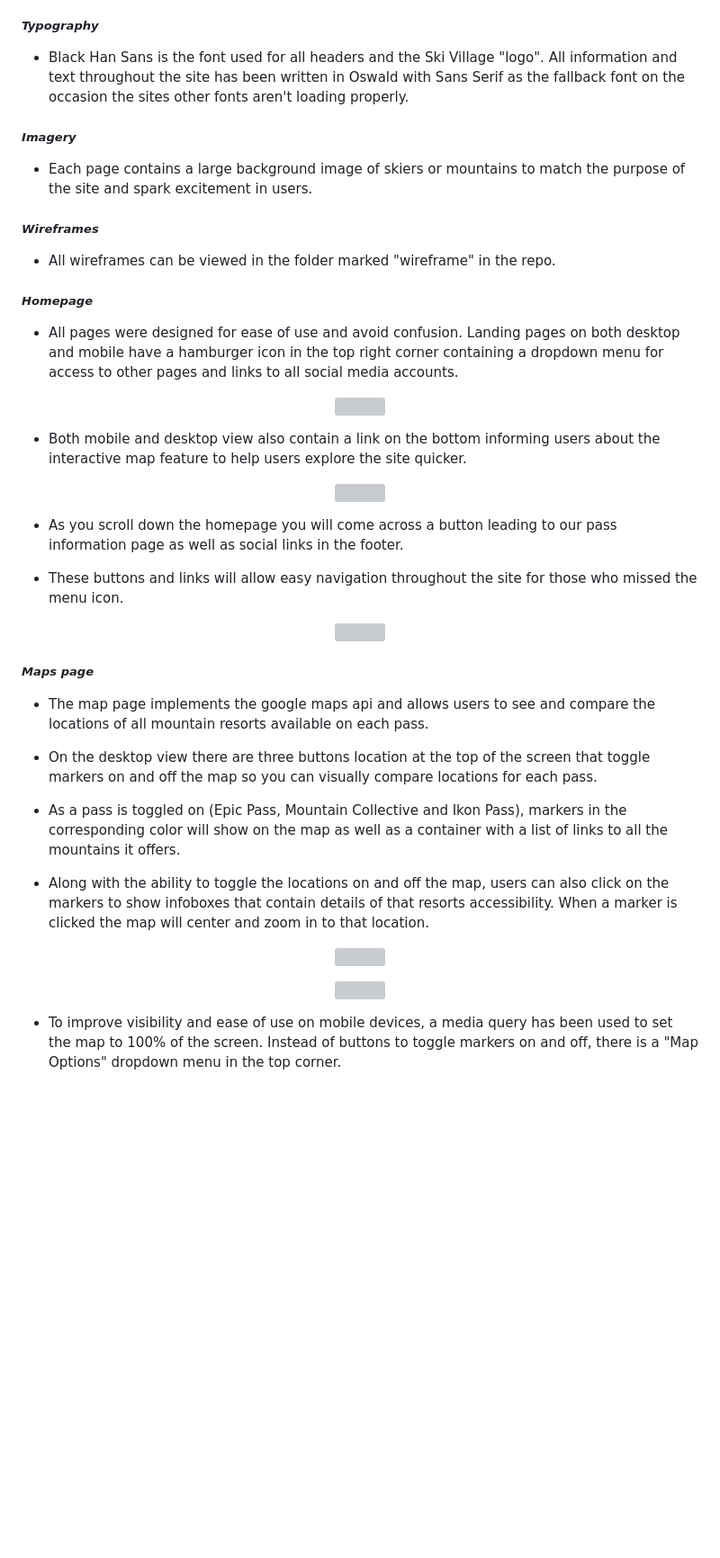
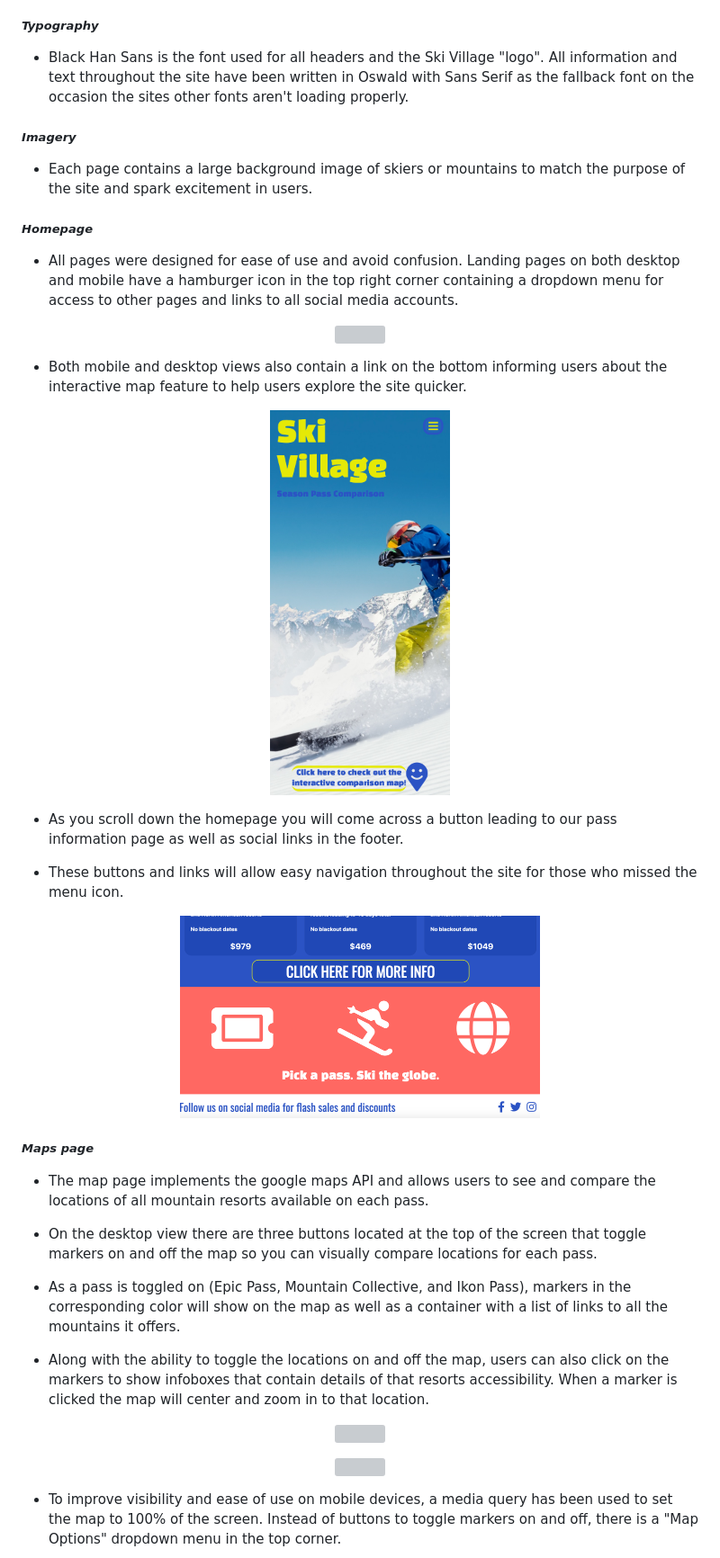
Before and after one commit to Code-Institute-Submissions/Milestone-52, a Markdown page: README.md, the part around the change printed below. Shown: that part at 90% size. Drawn GitHub-style; blank space fills up the shorter version; grey boxes are pictures that could not be loaded.

```diff
--- a/README.md
+++ b/README.md
@@ -47,14 +79,11 @@ Ski Village is a website that lets users compare the three major season passes f
   1. White
 
 ##### *Typography*
-* Black Han Sans is the font used for all headers and the Ski Village "logo". All information and text throughout the site has been written in Oswald with Sans Serif as the fallback font on the occasion the sites other fonts aren't loading properly.
+* Black Han Sans is the font used for all headers and the Ski Village "logo". All information and text throughout the site have been written in Oswald with Sans Serif as the fallback font on the occasion the sites other fonts aren't loading properly.
 
 ##### *Imagery*
 * Each page contains a large background image of skiers or mountains to match the purpose of the site and spark excitement in users.
 
-##### *Wireframes*
-* All wireframes can be viewed in the folder marked "wireframe" in the repo.
-
 ##### *Homepage*
 * All pages were designed for ease of use and avoid confusion. Landing pages on both desktop and mobile have a hamburger icon in the top right corner containing a dropdown menu for access to other pages and links to all social media accounts.
 
@@ -62,20 +91,20 @@ Ski Village is a website that lets users compare the three major season passes f
 
-* Both mobile and desktop view also contain a link on the bottom informing users about the interactive map feature to help users explore the site quicker.
+* Both mobile and desktop views also contain a link on the bottom informing users about the interactive map feature to help users explore the site quicker.
 
-<p align="center"><img src="/images/mobile.png" width="200" height="400"></p>
+<p align="center"><img src="/assets/images/mobile.png" width="200" height="400"></p>
 
 * As you scroll down the homepage you will come across a button leading to our pass information page as well as social links in the footer.
 
 * These buttons and links will allow easy navigation throughout the site for those who missed the menu icon.
 
-<p align="center"><img src="/images/homebottom.png" width="400"></p>
+<p align="center"><img src="/assets/images/homebottom.png" width="400"></p>
 
 ##### *Maps page*
-* The map page implements the google maps api and allows users to see and compare the locations of all mountain resorts available on each pass.
+* The map page implements the google maps API and allows users to see and compare the locations of all mountain resorts available on each pass.
 
-* On the desktop view there are three buttons location at the top of the screen that toggle markers on and off the map so you can visually compare locations for each pass.
+* On the desktop view there are three buttons located at the top of the screen that toggle markers on and off the map so you can visually compare locations for each pass.
 
-* As a pass is toggled on (Epic Pass, Mountain Collective and Ikon Pass), markers in the corresponding color will show on the map as well as a container with a list of links to all the mountains it offers.
+* As a pass is toggled on (Epic Pass, Mountain Collective, and Ikon Pass), markers in the corresponding color will show on the map as well as a container with a list of links to all the mountains it offers.
 
 * Along with the ability to toggle the locations on and off the map, users can also click on the markers to show infoboxes that contain details of that resorts accessibility. When a marker is clicked the map will center and zoom in to that location.
 
```
Also changed, not shown: other parts of README.md (+118 -31 lines), assets/images/navigation2.png (added), assets/images/resortlinks.png (added), 6 other files.
